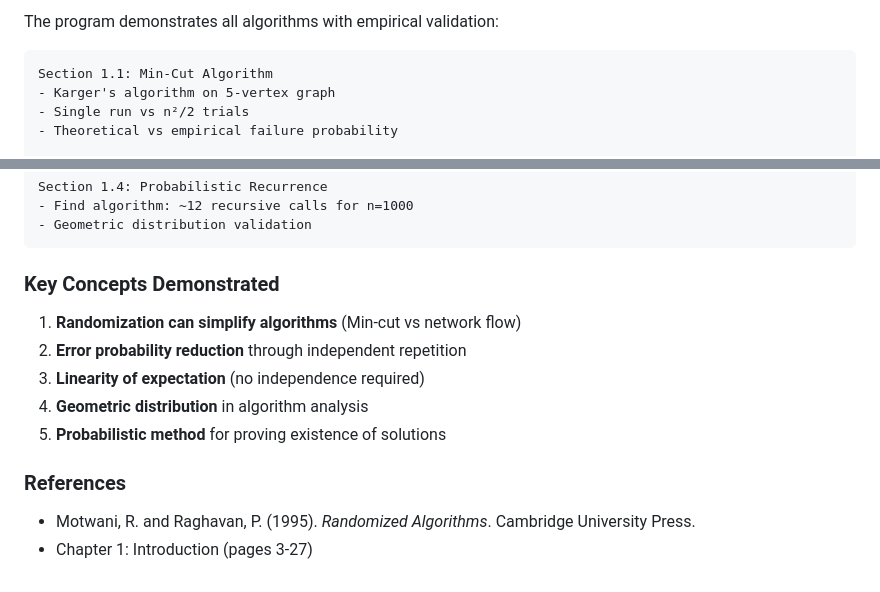
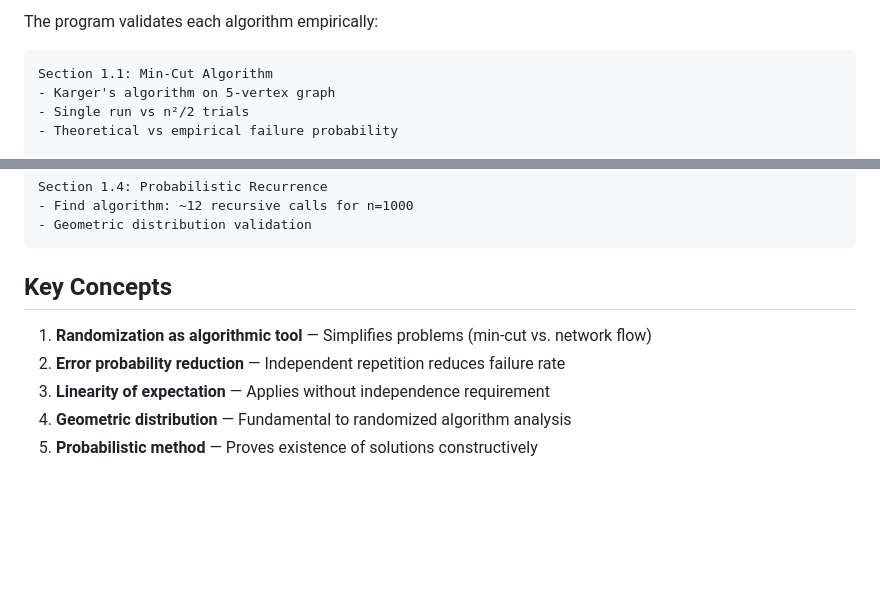
Before and after one commit to csv610/random_algo_book, a Markdown page: README.md, 2 parts joined by grey strips. GitHub-like rendering; blank space fills up the shorter version.

````diff
--- a/README.md
+++ b/README.md
@@ -79,5 +77,5 @@ g++ -std=c++17 -O2 -o chapter1 src/chapter1/main.cpp -Isrc/chapter1
 
-The program demonstrates all algorithms with empirical validation:
+The program validates each algorithm empirically:
 
 ```
 Section 1.1: Min-Cut Algorithm
@@ -99,15 +97,10 @@ Section 1.4: Probabilistic Recurrence
 - Geometric distribution validation
 ```
 
-### Key Concepts Demonstrated
+## Key Concepts
 
-1. **Randomization can simplify algorithms** (Min-cut vs network flow)
-2. **Error probability reduction** through independent repetition
-3. **Linearity of expectation** (no independence required)
-4. **Geometric distribution** in algorithm analysis
-5. **Probabilistic method** for proving existence of solutions
-
-### References
-
-- Motwani, R. and Raghavan, P. (1995). *Randomized Algorithms*. Cambridge University Press.
-- Chapter 1: Introduction (pages 3-27)
+1. **Randomization as algorithmic tool** — Simplifies problems (min-cut vs. network flow)
+2. **Error probability reduction** — Independent repetition reduces failure rate
+3. **Linearity of expectation** — Applies without independence requirement
+4. **Geometric distribution** — Fundamental to randomized algorithm analysis
+5. **Probabilistic method** — Proves existence of solutions constructively
````
Also changed, not shown: other parts of README.md (+31 -33 lines).
